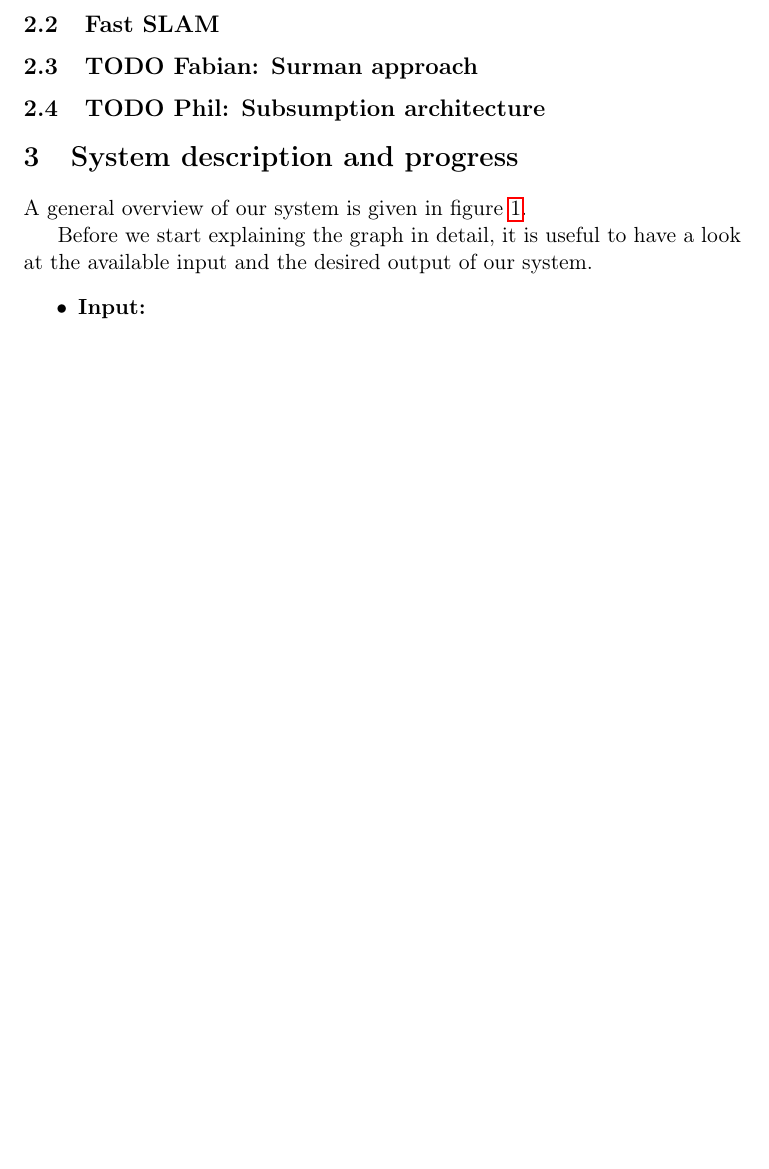
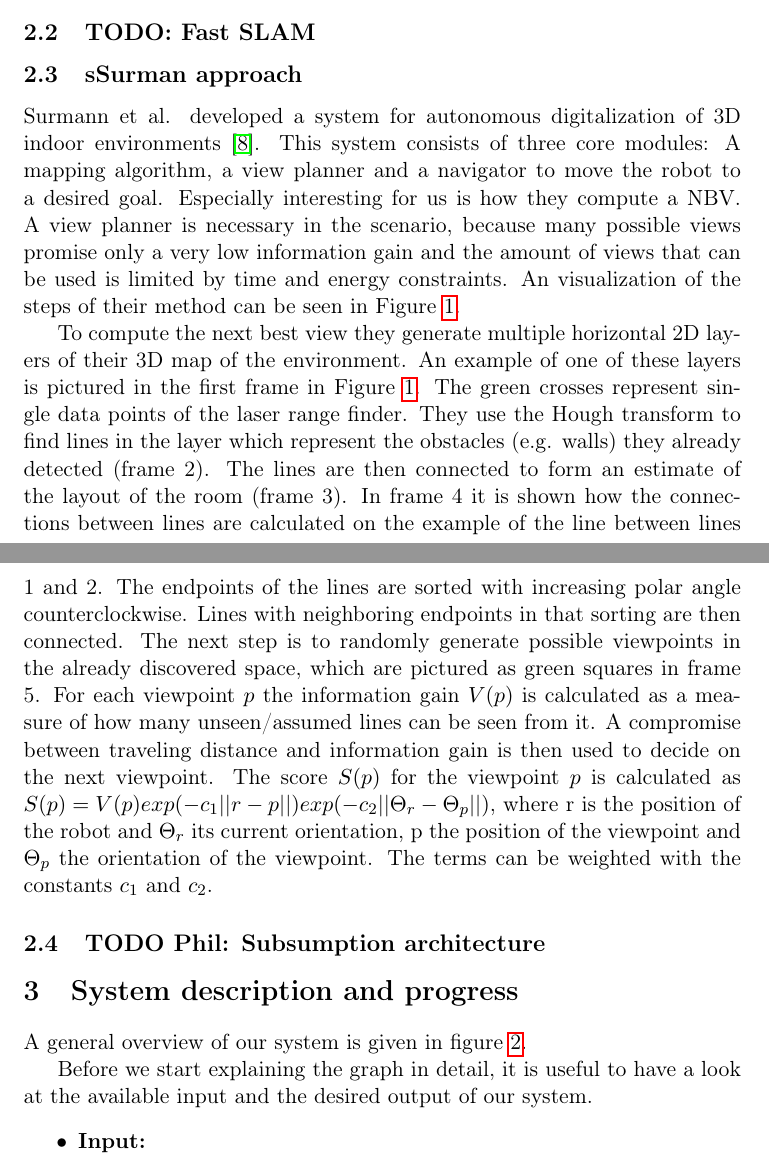
Before and after one commit to Fabse92/cv_project, a LaTeX document (intermediate_report/intermediate_report.tex): part of page 5 of 10 before the commit and two parts of pages 5 and 6 of 12 after it, the two joined at a grey line, cut so that both start at the same text, the shorter picture padded with empty space. Compiled offline with pdfLaTeX.

Commit message:
Surman Anfang

```diff
--- a/intermediate_report/intermediate_report.tex
+++ b/intermediate_report/intermediate_report.tex
@@ -111,7 +113,12 @@ The method of García et al. consists of four steps:
 They conclude from the comparison of the different used methods that the late-fusion approach performs best.
 The SVM for candidate ranking has a much higher precision when only considering a few object candidates; however, the performance of the three different approaches is more similar for recall and it converges with a higher number of object candidates.
 
-\subsection{Fast SLAM}
+\subsection{TODO: Fast SLAM}
 \label{background:slam}
-\subsection{TODO Fabian: Surman approach}
+\subsection{sSurman approach}
 \label{background:surman}
+Surmann et al. developed a system for autonomous digitalization of 3D indoor environments \cite{surmann2003autonomous}.
+This system consists of three core modules: A mapping algorithm, a view planner and a navigator to move the robot to a desired goal.
+Especially interesting for us is how they compute a NBV.
+A view planner is necessary in the  scenario, because many possible views promise only a very low information gain and the amount of views that can be used is limited by time and energy constraints.
+An visualization of the steps of their method can be seen in Figure \ref{fig:surmann}.
@@ -118,3 +130,20 @@ The SVM for candidate ranking has a much higher precision when only considering
+		\label{fig:surmann}
+	\end{center}
+\end{figure}
+
+To compute the next best view they generate multiple horizontal 2D layers of their 3D map of the environment.
+An example of one of these layers is pictured in the first frame in Figure \ref{fig:surmann}.
+The green crosses represent single data points of the laser range finder.
+They use the Hough transform to find lines in the layer which represent the obstacles (e.g. walls) they already detected (frame 2).
+The lines are then connected to form an estimate of the layout of the room (frame 3).
+In frame 4 it is shown how the connections between lines are calculated on the example of the line between lines 1 and 2.
+The endpoints of the lines are sorted with increasing polar angle counterclockwise.
+Lines with neighboring endpoints in that sorting are then connected.
+The next step is to randomly generate possible viewpoints in the already discovered space, which are pictured as green squares in frame 5.
+For each viewpoint $p$ the information gain $V(p)$ is calculated as a measure of how many unseen/assumed lines can be seen from it.
+A compromise between traveling distance and information gain is then used to decide on the next viewpoint.
+The score $S(p)$ for the viewpoint $p$ is calculated as $S(p) = V(p) exp(-c_1||r-p||)exp(-c_2||\Theta_r-\Theta_p||)$, where r is the position of the robot and $\Theta_r$ its current orientation, p the position of the viewpoint and $\Theta_p$ the orientation of the viewpoint. The terms can be weighted with the constants $c_1$ and $c_2$.
+
 \subsection{TODO Phil: Subsumption architecture}
 \label{background:subsumption}
 
```
Also changed, not shown: intermediate_report/bib.bib (+11 -0 lines), intermediate_report/src/nbv.png (added), intermediate_report/intermediate_report.tex (7 more changed lines).
